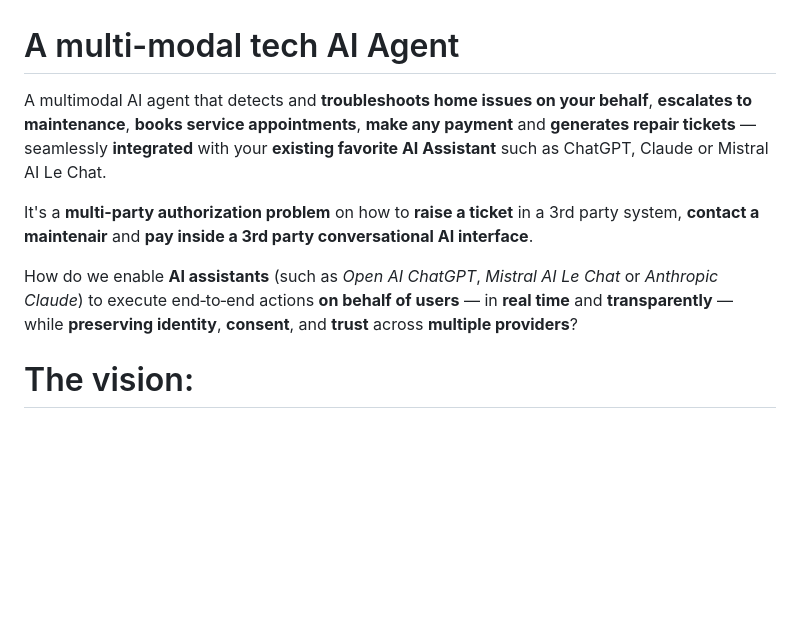
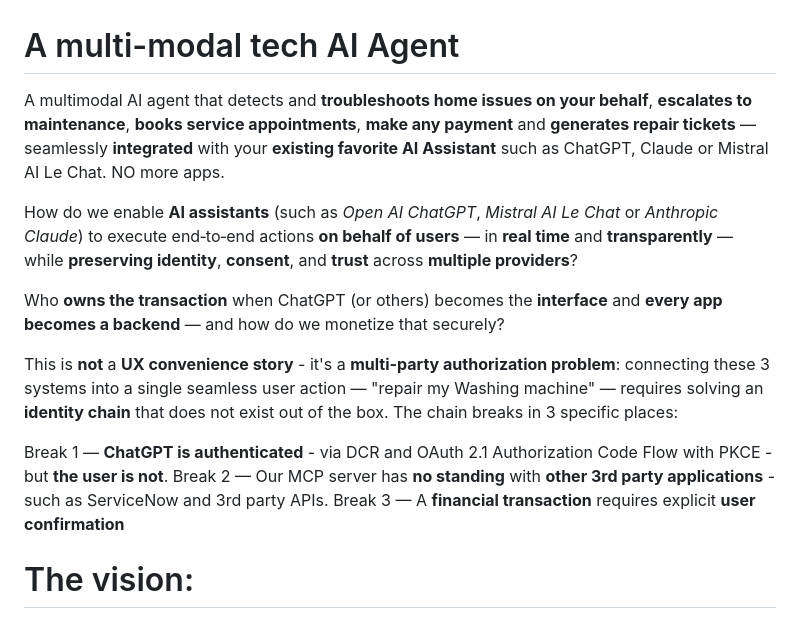
Before and after one commit to adriensieg/agentic-maintenance-auth0-hackaton, a Markdown page: README.md, the part around one of its changes. Drawn GitHub-style; blank space fills up the shorter version.

```diff
--- a/README.md
+++ b/README.md
@@ -1,10 +1,16 @@
 # A multi-modal tech AI Agent
 
-A multimodal AI agent that detects and **troubleshoots home issues on your behalf**, **escalates to maintenance**, **books service appointments**, **make any payment** and **generates repair tickets** — seamlessly **integrated** with your **existing favorite AI Assistant** such as ChatGPT, Claude or Mistral AI Le Chat.
-
-It's a **multi-party authorization problem** on how to **raise a ticket** in a 3rd party system, **contact a maintenair** and **pay inside a 3rd party conversational AI interface**.
+A multimodal AI agent that detects and **troubleshoots home issues on your behalf**, **escalates to maintenance**, **books service appointments**, **make any payment** and **generates repair tickets** — seamlessly **integrated** with your **existing favorite AI Assistant** such as ChatGPT, Claude or Mistral AI Le Chat. NO more apps.
 
 How do we enable **AI assistants** (such as *Open AI ChatGPT*, *Mistral AI Le Chat* or *Anthropic Claude*) to execute end‑to‑end actions **on behalf of users** — in **real time** and **transparently** — while **preserving identity**, **consent**, and **trust** across **multiple providers**?
+
+Who **owns the transaction** when ChatGPT (or others) becomes the **interface** and **every app becomes a backend** — and how do we monetize that securely?
+
+This is **not** a **UX convenience story** - it's a **multi-party authorization problem**: connecting these 3 systems into a single seamless user action — "repair my Washing machine" — requires solving an **identity chain** that does not exist out of the box. The chain breaks in 3 specific places:
+
+Break 1 — **ChatGPT is authenticated** - via DCR and OAuth 2.1 Authorization Code Flow with PKCE - but **the user is not**.
+Break 2 — Our MCP server has **no standing** with **other 3rd party applications** - such as ServiceNow and 3rd party APIs.
+Break 3 — A **financial transaction** requires explicit **user confirmation**
 
 # The vision:
 You wake up. Coffee. Breakfast. You load the washing machine and press Start. Nothing happens.
```
Also changed, not shown: other parts of README.md (+0 -1 lines).
